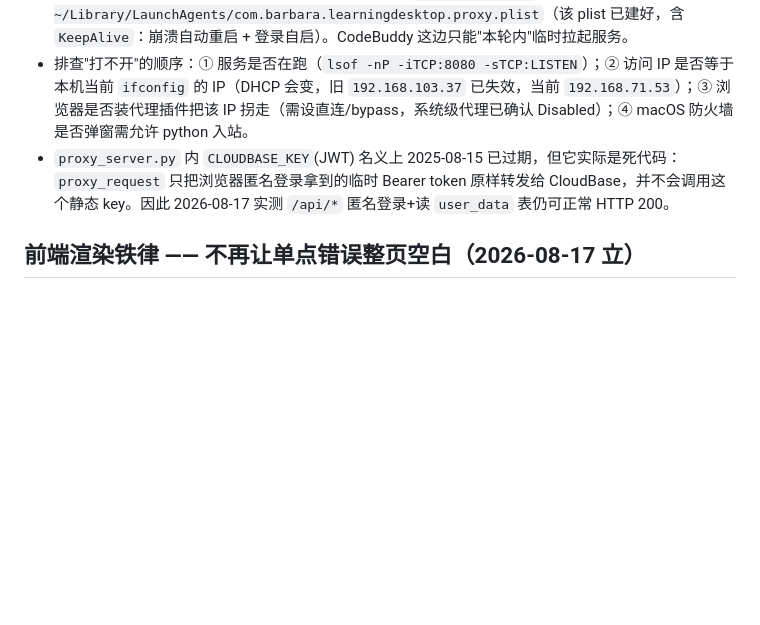
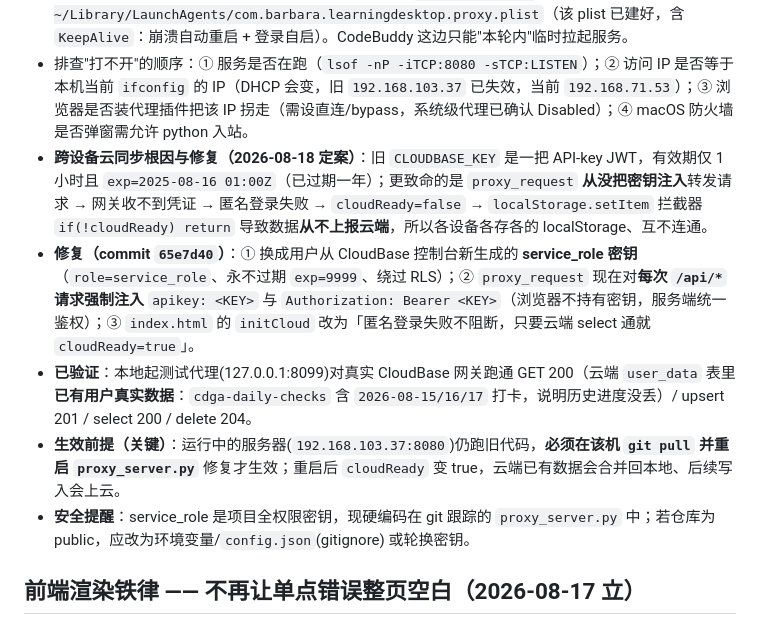
Before and after one commit to barbarayezi/learningDesktop, a Markdown page: .workbuddy/memory/MEMORY.md, the part around the change. Rendered like a GitHub page; blank space fills up the shorter version.

Commit message:
docs(memory): 更正 CloudBase 同步根因记录，新增 2026-08-18 修复日志

```diff
--- a/.workbuddy/memory/MEMORY.md
+++ b/.workbuddy/memory/MEMORY.md
@@ -15,7 +15,11 @@
 - **CodeBuddy 的 Bash 环境无法持久化后台服务**：`nohup` / `setsid` / `run_in_background` 起的进程会在用户下一轮提问时被回收；`launchctl load` / `launchctl bootstrap gui/501` 因当前命令没有 GUI 登录会话权限报 `Input/output error`。
 - **正确常驻方式**：在 Mac Mini 自带「终端」App 里执行 `launchctl load ~/Library/LaunchAgents/com.barbara.learningdesktop.proxy.plist`（该 plist 已建好，含 `KeepAlive`：崩溃自动重启 + 登录自启）。CodeBuddy 这边只能"本轮内"临时拉起服务。
 - 排查"打不开"的顺序：① 服务是否在跑（`lsof -nP -iTCP:8080 -sTCP:LISTEN`）；② 访问 IP 是否等于本机当前 `ifconfig` 的 IP（DHCP 会变，旧 `192.168.103.37` 已失效，当前 `192.168.71.53`）；③ 浏览器是否装代理插件把该 IP 拐走（需设直连/bypass，系统级代理已确认 Disabled）；④ macOS 防火墙是否弹窗需允许 python 入站。
-- `proxy_server.py` 内 `CLOUDBASE_KEY`(JWT) 名义上 2025-08-15 已过期，但它实际是死代码：`proxy_request` 只把浏览器匿名登录拿到的临时 Bearer token 原样转发给 CloudBase，并不会调用这个静态 key。因此 2026-08-17 实测 `/api/*` 匿名登录+读 `user_data` 表仍可正常 HTTP 200。
+- **跨设备云同步根因与修复（2026-08-18 定案）**：旧 `CLOUDBASE_KEY` 是一把 API-key JWT，有效期仅 1 小时且 `exp=2025-08-16 01:00Z`（已过期一年）；更致命的是 `proxy_request` **从没把密钥注入**转发请求 → 网关收不到凭证 → 匿名登录失败 → `cloudReady=false` → `localStorage.setItem` 拦截器 `if(!cloudReady) return` 导致数据**从不上报云端**，所以各设备各存各的 localStorage、互不连通。
+- **修复（commit `65e7d40`）**：① 换成用户从 CloudBase 控制台新生成的 **service_role 密钥**（`role=service_role`、永不过期 `exp=9999`、绕过 RLS）；② `proxy_request` 现在对**每次 `/api/*` 请求强制注入** `apikey: <KEY>` 与 `Authorization: Bearer <KEY>`（浏览器不持有密钥，服务端统一鉴权）；③ `index.html` 的 `initCloud` 改为「匿名登录失败不阻断，只要云端 select 通就 `cloudReady=true`」。
+- **已验证**：本地起测试代理(127.0.0.1:8099)对真实 CloudBase 网关跑通 GET 200（云端 `user_data` 表里**已有用户真实数据**：`cdga-daily-checks` 含 `2026-08-15/16/17` 打卡，说明历史进度没丢）/ upsert 201 / select 200 / delete 204。
+- **生效前提（关键）**：运行中的服务器(`192.168.103.37:8080`)仍跑旧代码，**必须在该机 `git pull` 并重启 `proxy_server.py`** 修复才生效；重启后 `cloudReady` 变 true，云端已有数据会合并回本地、后续写入会上云。
+- **安全提醒**：service_role 是项目全权限密钥，现硬编码在 git 跟踪的 `proxy_server.py` 中；若仓库为 public，应改为环境变量/`config.json`(gitignore) 或轮换密钥。
 
 ## 前端渲染铁律 —— 不再让单点错误整页空白（2026-08-17 立）
 - 本项目 `index.html` 是单一超大 `<script>` 文件。任何顶层未捕获异常都会在该点中断脚本，导致**热力图、每日学习卡、B站视频表等全部空白**。
```
Also changed, not shown: .workbuddy/memory/2026-08-18.md (added, +10 -0 lines).
